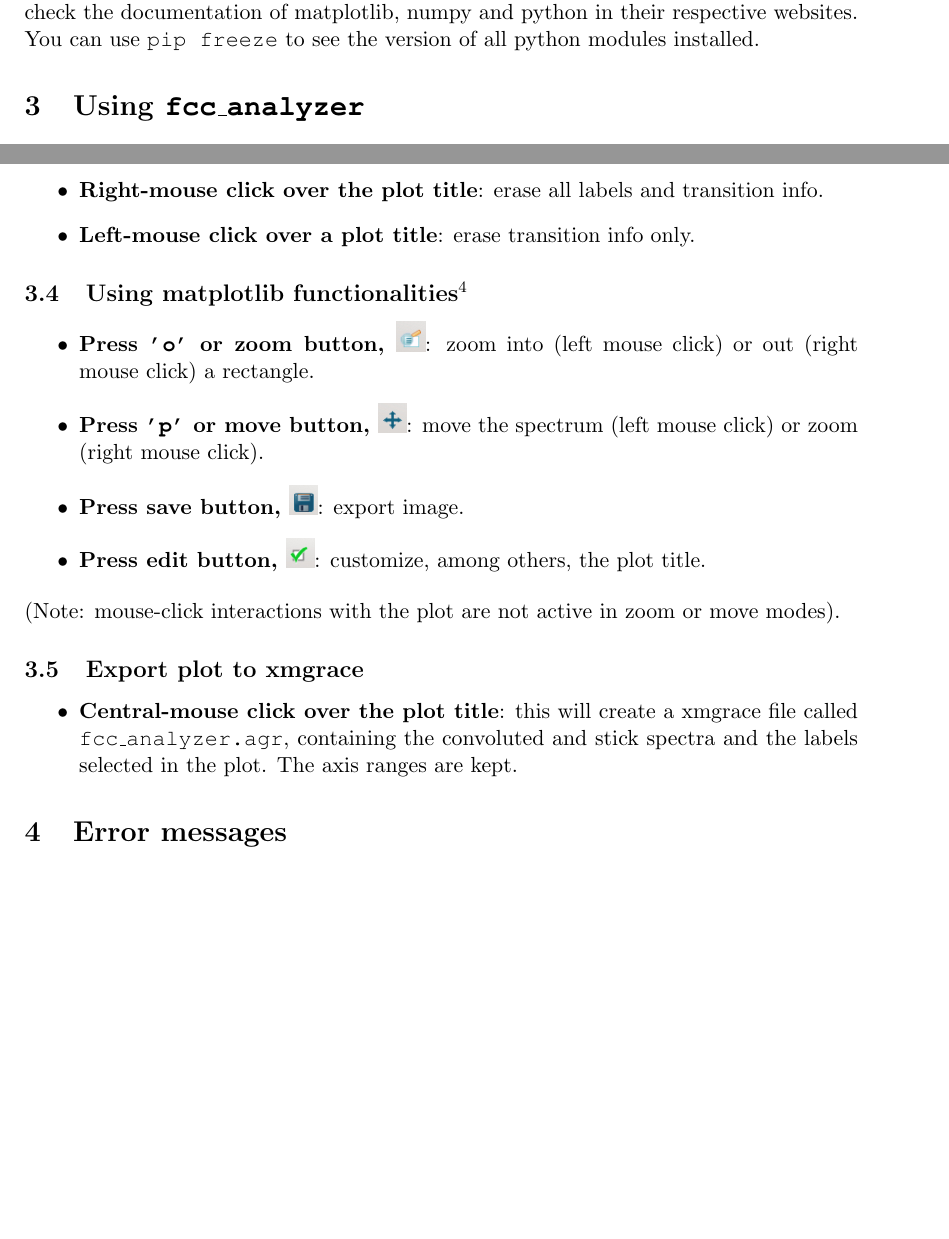
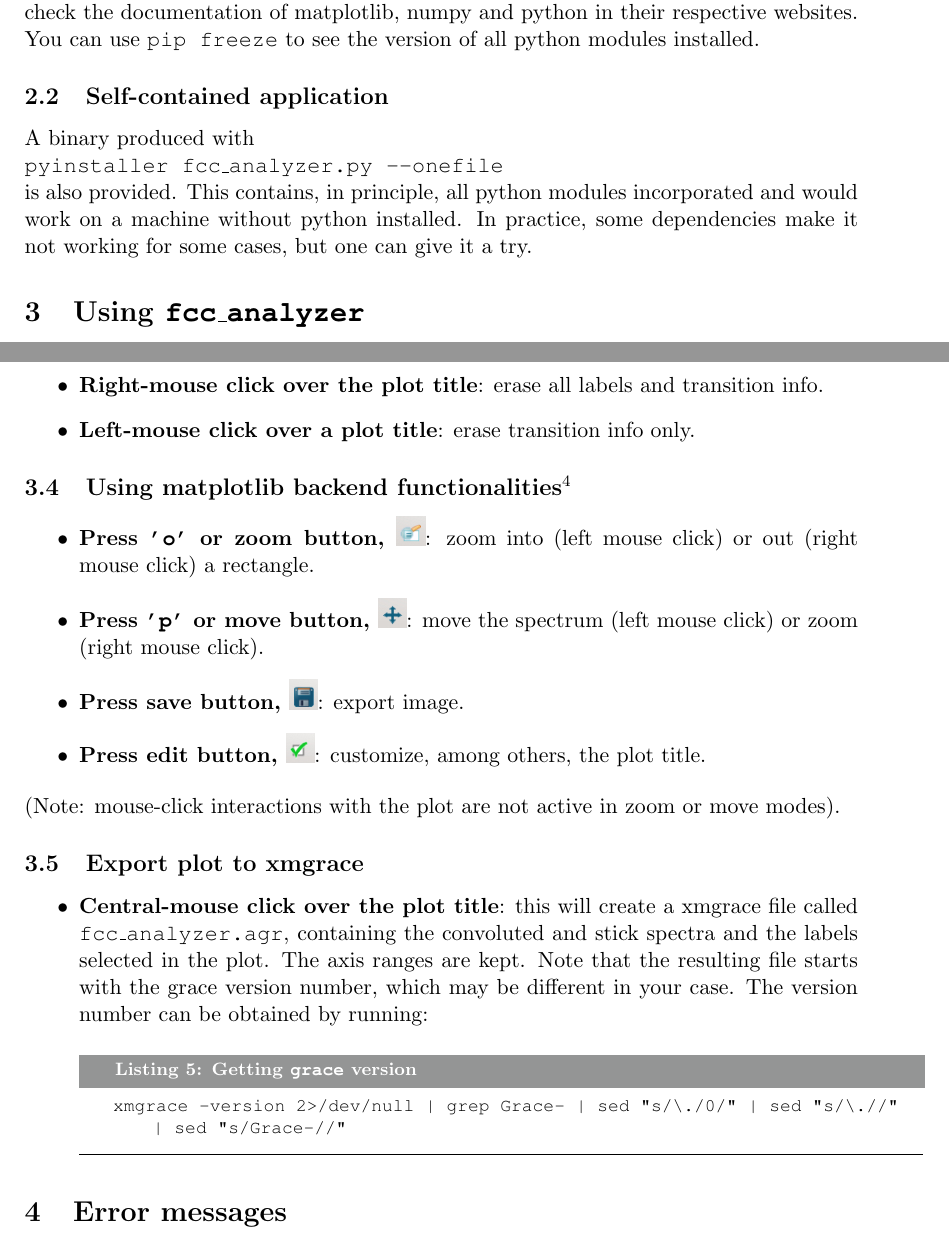
Before and after one commit to jcerezochem/fcc_tools, a LaTeX document (doc/fcc_analyzer_man.tex): two parts of pages 2 and 3 of 3 before the commit and two parts of pages 2 and 3 of 4 after it, joined at a grey line, cut so that both start at the same text, the shorter picture padded with empty space. Compiled offline with pdfLaTeX.

Commit message:
Updated fcc_analyzer
Changes:
 * Labels changed, from [Mode]_{v-state} to [v-state]_{Mode}
 * Hadle errors opening files
 * Updated documentation

```diff
--- a/doc/fcc_analyzer_man.tex
+++ b/doc/fcc_analyzer_man.tex
@@ -127,6 +129,11 @@ pip install numpy
 
 After the above, you should have \texttt{matplotlib-1.4.2} (or above). If not, please, check the documentation of matplotlib, numpy and python in their respective websites. You can use \texttt{pip freeze} to see the version of all python modules installed.
 
+\subsection{Self-contained application}
+A binary produced with\\
+\texttt{pyinstaller fcc\_analyzer.py --onefile}\\ is also provided. This contains, in principle, all python modules incorporated and
+would work on a machine without python installed. In practice, some dependencies make it not working for some cases, but one can give it a try.
+
 \section{Using \texttt{fcc\_analyzer}}
 After running a TI calculation with \fcc, and on the same folder, type (providing \texttt{fcc\_analyzer.py} is in your \texttt{PATH}):
 \vspace*{0.2cm}
@@ -156,7 +163,7 @@ After running a TI calculation with \fcc, and on the same folder, type (providin
  \item \textbf{Left-mouse click over a plot title}: erase transition info only.
 \end{itemize}
 
-\subsection{Using matplotlib functionalities\footnote{The availability of these options (and the aspect of the buttons) depends on the backend you are using for matplotlib. The ones shown here correspond to \textit{Qt4Agg} backend, which requires PyQt4 module (in Ubuntu and Fedora, it can be installed from the \texttt{python-qt4-dev} or \texttt{PyQt4-devel} packages.)}}
+\subsection{Using matplotlib backend functionalities\footnote{The availability of these options (and the aspect of the buttons) depends on the backend you are using for matplotlib. The ones shown here correspond to \textit{Qt4Agg} backend, which requires PyQt4 module (in Ubuntu and Fedora, it can be installed from the \texttt{python-qt4-dev} or \texttt{PyQt4-devel} packages.)}}
 \begin{itemize}
  \item \textbf{Press \texttt{'o'} or zoom button, \includegraphics[width=0.5cm]{figs/butt_zoom.jpg}}: zoom into (left mouse click) or out (right mouse click) a rectangle.
  \item \textbf{Press \texttt{'p'} or move button, \includegraphics[width=0.5cm]{figs/butt_move.jpg}}: move the spectrum (left mouse click) or zoom (right mouse click).
@@ -167,7 +174,14 @@ After running a TI calculation with \fcc, and on the same folder, type (providin
 
 \subsection{Export plot to xmgrace}
 \begin{itemize}
- \item \textbf{Central-mouse click over the plot title}: this will create a xmgrace file called \texttt{fcc\_analyzer.agr}, containing the convoluted and stick spectra and the labels selected in the plot. The axis ranges are kept.
+ \item \textbf{Central-mouse click over the plot title}: this will create a xmgrace file called \texttt{fcc\_analyzer.agr}, containing the convoluted and stick spectra and the labels selected in the plot. The axis ranges are kept. Note that the resulting file starts with the grace version number, which may be different in your case. The version number can be obtained by running:
+
+\begin{minipage}{1.0\textwidth}
+ \begin{lstlisting}[label=get_graceversion,caption=Getting \texttt{grace} version]
+xmgrace -version 2>/dev/null | grep Grace- | sed "s/\./0/" | sed "s/\.//" | sed "s/Grace-//"
+ \end{lstlisting}
+\end{minipage}
+
 \end{itemize}
 
 \section{Error messages}
```
Also changed, not shown: README.md, doc/fcc_analyzer_man.pdf, doc/fcc_analyzer_man.tex (3 more changed lines), 2 other files.
